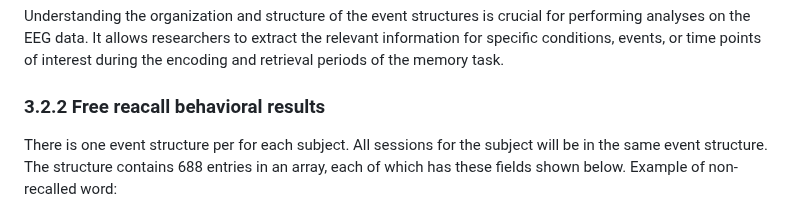
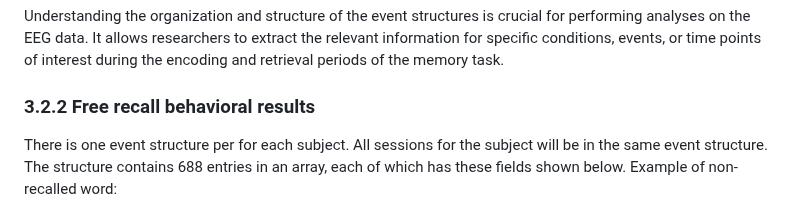
Before and after one commit to TongueToe/LegaLabTutorial, a Markdown page: Instructions/3_EEGDatabase.md, the part around the change. Drawn GitHub-style.

```diff
--- a/Instructions/3_EEGDatabase.md
+++ b/Instructions/3_EEGDatabase.md
@@ -103,7 +103,7 @@ The EEG data collected from subjects in our lab is organized and formatted consi
 
 Understanding the organization and structure of the event structures is crucial for performing analyses on the EEG data. It allows researchers to extract the relevant information for specific conditions, events, or time points of interest during the encoding and retrieval periods of the memory task.
 
-### 3.2.2 Free reacall behavioral results
+### 3.2.2 Free recall behavioral results
 
 There is one event structure per for each subject. All sessions for the subject will be in the same event structure. The structure contains 688 entries in an array, each of which has these fields shown below.
 Example of non-recalled word:
```
